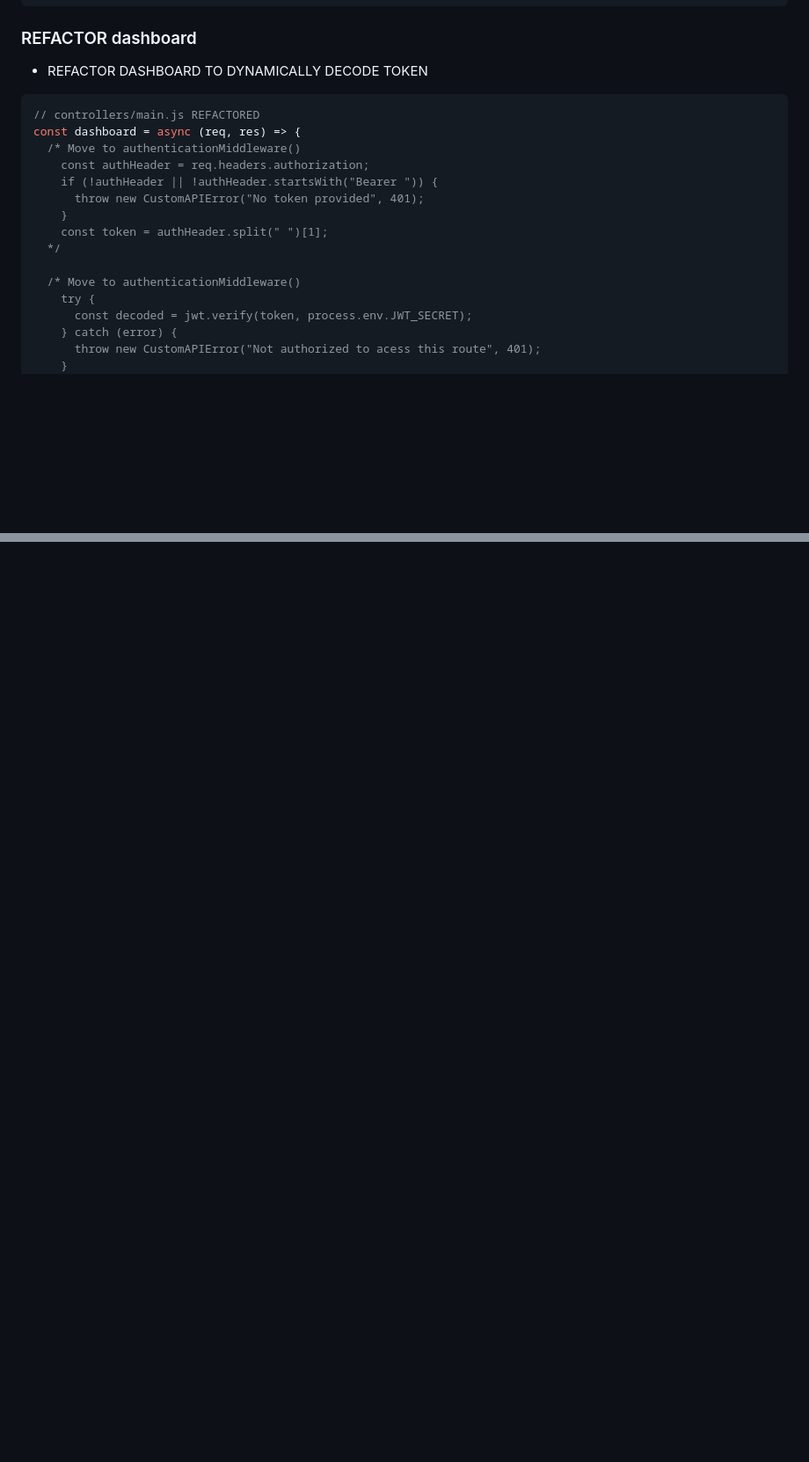
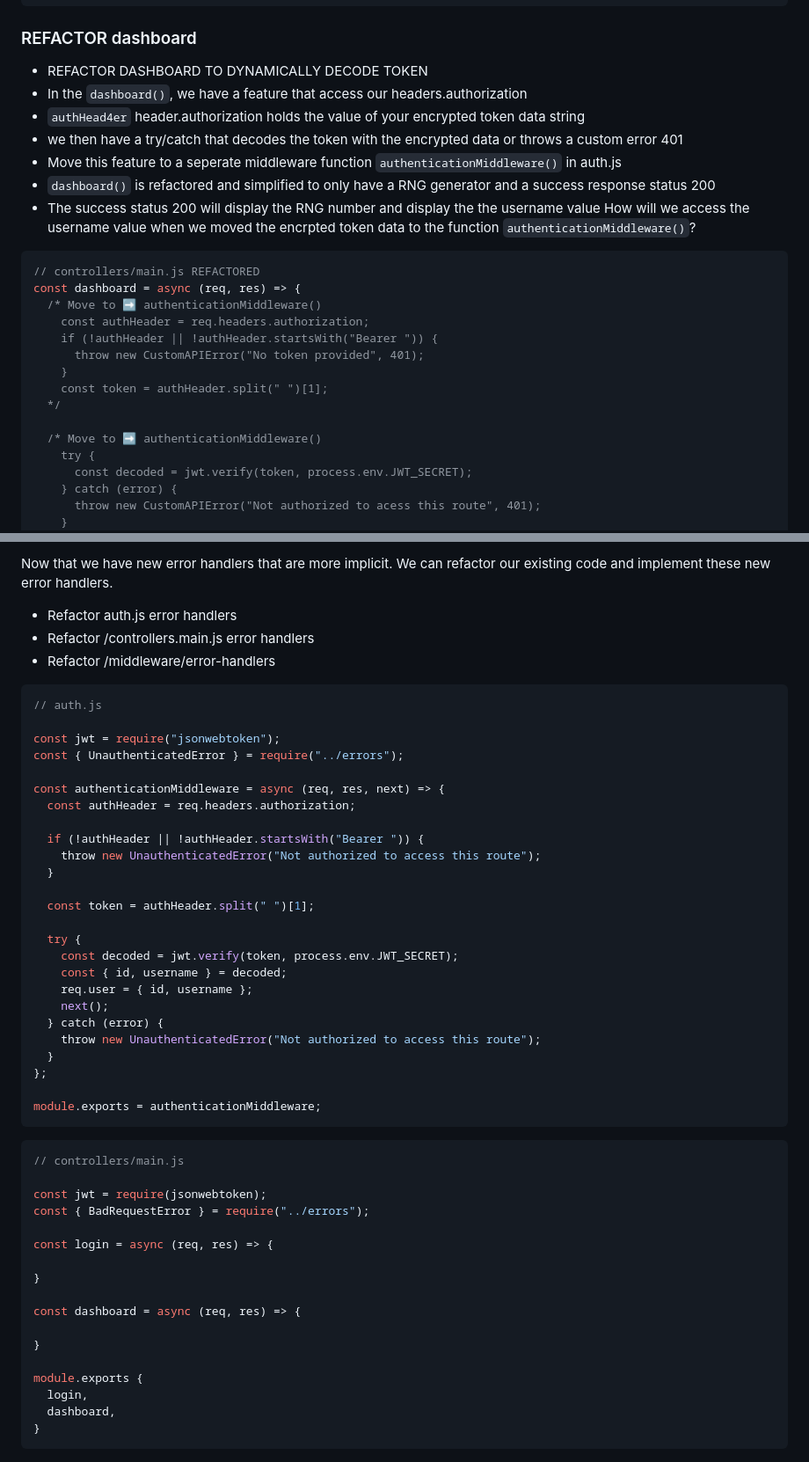
Before and after one commit to T4R0TARO/nodejs-practice, a Markdown page: JWT-Basics/README.md, 2 parts joined by grey strips. Shown: that part at 88% size. Rendered like a GitHub page; blank space fills up the shorter version.

````diff
--- a/JWT-Basics/README.md
+++ b/JWT-Basics/README.md
@@ -162,11 +162,18 @@ const dashboard = async (req, res) => {
 ### REFACTOR dashboard
 
 - REFACTOR DASHBOARD TO DYNAMICALLY DECODE TOKEN
+- In the `dashboard()`, we have a feature that access our headers.authorization
+- `authHead4er` header.authorization holds the value of your encrypted token data string
+- we then have a try/catch that decodes the token with the encrypted data or throws a custom error 401
+- Move this feature to a seperate middleware function `authenticationMiddleware()` in auth.js
+- `dashboard()` is refactored and simplified to only have a RNG generator and a success response status 200
+- The success status 200 will display the RNG number and display the the username value
+  How will we access the username value when we moved the encrpted token data to the function `authenticationMiddleware()`?
 
 ```js
 // controllers/main.js REFACTORED
 const dashboard = async (req, res) => {
-  /* Move to authenticationMiddleware()
+  /* Move to ➡ authenticationMiddleware()
     const authHeader = req.headers.authorization;
     if (!authHeader || !authHeader.startsWith("Bearer ")) {
       throw new CustomAPIError("No token provided", 401);
@@ -174,7 +181,7 @@ const dashboard = async (req, res) => {
     const token = authHeader.split(" ")[1];
   */
 
-  /* Move to authenticationMiddleware()
+  /* Move to ➡ authenticationMiddleware()
     try {
       const decoded = jwt.verify(token, process.env.JWT_SECRET);
     } catch (error) {
@@ -250,0 +352,53 @@ router.route("/login").post(login);
+Now that we have new error handlers that are more implicit. We can refactor our existing code and implement these new error handlers.
+
+- Refactor auth.js error handlers
+- Refactor /controllers.main.js error handlers
+- Refactor /middleware/error-handlers
+
+```js
+// auth.js
+
+const jwt = require("jsonwebtoken");
+const { UnauthenticatedError } = require("../errors");
+
+const authenticationMiddleware = async (req, res, next) => {
+  const authHeader = req.headers.authorization;
+
+  if (!authHeader || !authHeader.startsWith("Bearer ")) {
+    throw new UnauthenticatedError("Not authorized to access this route");
+  }
+
+  const token = authHeader.split(" ")[1];
+
+  try {
+    const decoded = jwt.verify(token, process.env.JWT_SECRET);
+    const { id, username } = decoded;
+    req.user = { id, username };
+    next();
+  } catch (error) {
+    throw new UnauthenticatedError("Not authorized to access this route");
+  }
+};
+
+module.exports = authenticationMiddleware;
+```
+
+```js
+// controllers/main.js
+
+const jwt = require(jsonwebtoken);
+const { BadRequestError } = require("../errors");
+
+const login = async (req, res) => {
+
+}
+
+const dashboard = async (req, res) => {
+
+}
+
+module.exports {
+  login,
+  dashboard,
+}
+```
````
Also changed, not shown: other parts of JWT-Basics/README.md (+94 -0 lines).
